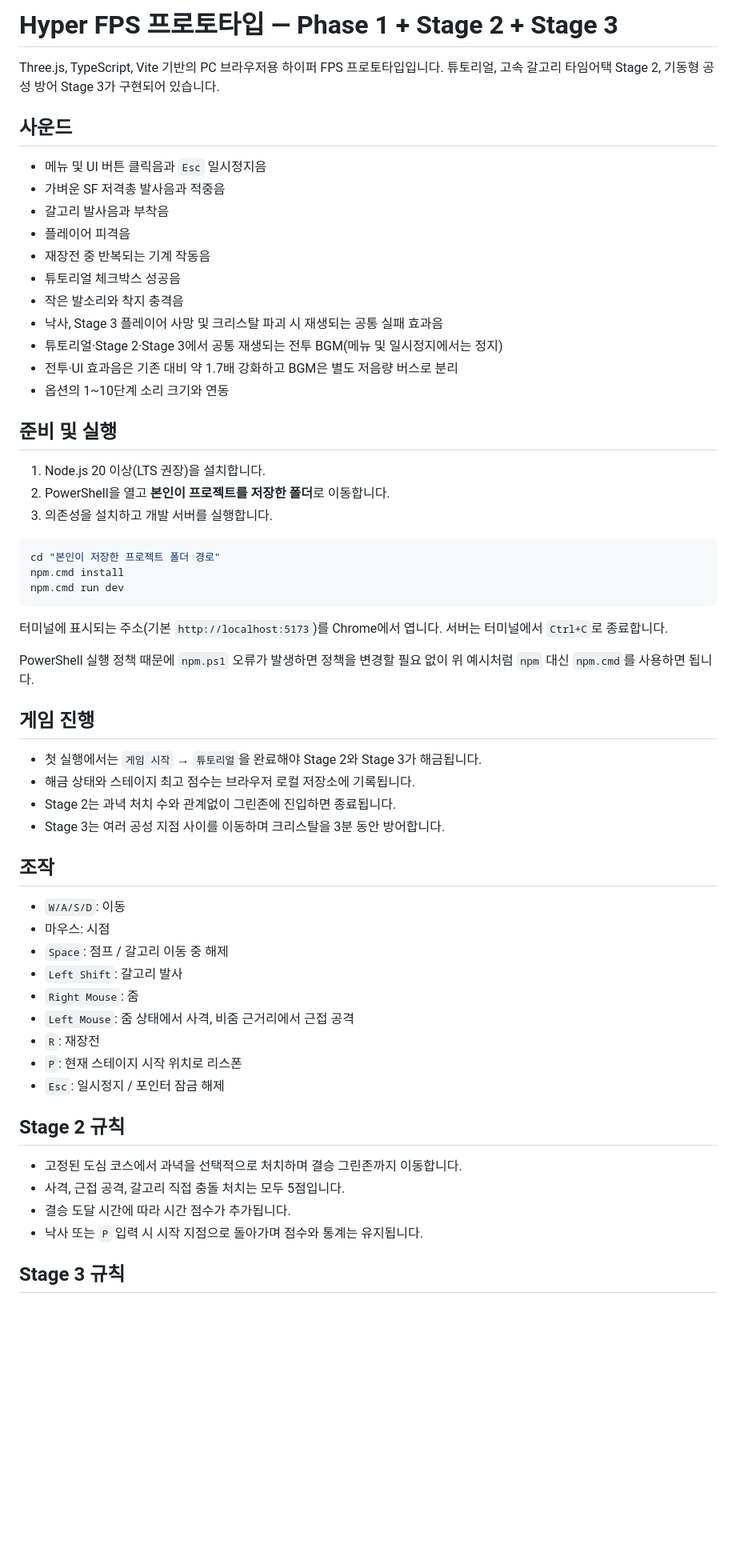
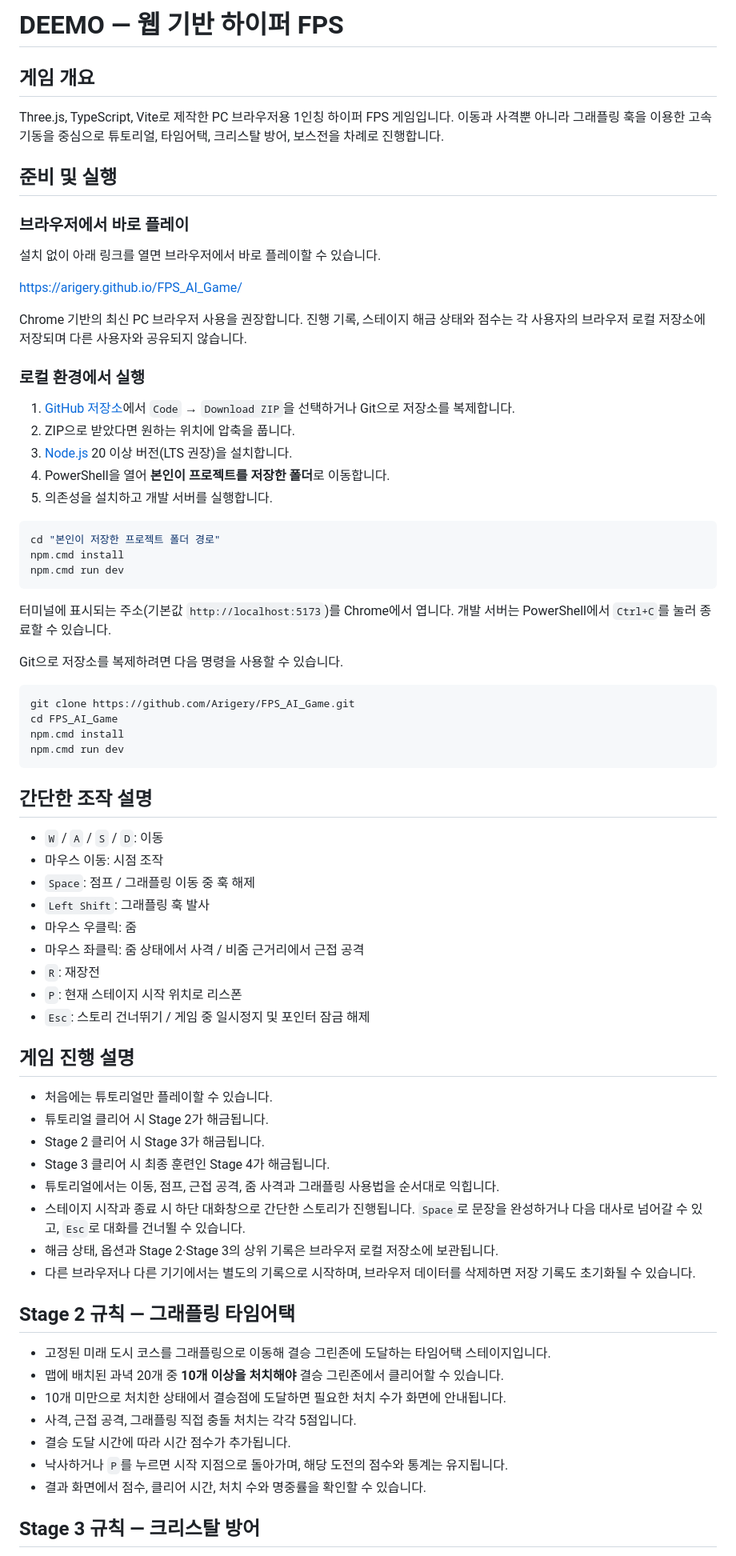
Before and after one commit to Arigery/FPS_AI_Game, a Markdown page: README.md, the part around one of its changes. Shown at 80% size. Rendered like a GitHub page; blank space fills up the shorter version.

Commit message:
Update README with game guide

````diff
--- a/README.md
+++ b/README.md
@@ -1,26 +1,26 @@
-# Hyper FPS 프로토타입 — Phase 1 + Stage 2 + Stage 3
+# DEEMO — 웹 기반 하이퍼 FPS
 
-Three.js, TypeScript, Vite 기반의 PC 브라우저용 하이퍼 FPS 프로토타입입니다. 튜토리얼, 고속 갈고리 타임어택 Stage 2, 기동형 공성 방어 Stage 3가 구현되어 있습니다.
+## 게임 개요
 
-## 사운드
-
-- 메뉴 및 UI 버튼 클릭음과 `Esc` 일시정지음
-- 가벼운 SF 저격총 발사음과 적중음
-- 갈고리 발사음과 부착음
-- 플레이어 피격음
-- 재장전 중 반복되는 기계 작동음
-- 튜토리얼 체크박스 성공음
-- 작은 발소리와 착지 충격음
-- 낙사, Stage 3 플레이어 사망 및 크리스탈 파괴 시 재생되는 공통 실패 효과음
-- 튜토리얼·Stage 2·Stage 3에서 공통 재생되는 전투 BGM(메뉴 및 일시정지에서는 정지)
-- 전투·UI 효과음은 기존 대비 약 1.7배 강화하고 BGM은 별도 저음량 버스로 분리
-- 옵션의 1~10단계 소리 크기와 연동
+Three.js, TypeScript, Vite로 제작한 PC 브라우저용 1인칭 하이퍼 FPS 게임입니다. 이동과 사격뿐 아니라 그래플링 훅을 이용한 고속 기동을 중심으로 튜토리얼, 타임어택, 크리스탈 방어, 보스전을 차례로 진행합니다.
 
 ## 준비 및 실행
 
-1. Node.js 20 이상(LTS 권장)을 설치합니다.
-2. PowerShell을 열고 **본인이 프로젝트를 저장한 폴더**로 이동합니다.
-3. 의존성을 설치하고 개발 서버를 실행합니다.
+### 브라우저에서 바로 플레이
+
+설치 없이 아래 링크를 열면 브라우저에서 바로 플레이할 수 있습니다.
+
+https://arigery.github.io/FPS_AI_Game/
+
+Chrome 기반의 최신 PC 브라우저 사용을 권장합니다. 진행 기록, 스테이지 해금 상태와 점수는 각 사용자의 브라우저 로컬 저장소에 저장되며 다른 사용자와 공유되지 않습니다.
+
+### 로컬 환경에서 실행
+
+1. [GitHub 저장소](https://github.com/Arigery/FPS_AI_Game)에서 `Code` → `Download ZIP`을 선택하거나 Git으로 저장소를 복제합니다.
+2. ZIP으로 받았다면 원하는 위치에 압축을 풉니다.
+3. [Node.js](https://nodejs.org/) 20 이상 버전(LTS 권장)을 설치합니다.
+4. PowerShell을 열어 **본인이 프로젝트를 저장한 폴더**로 이동합니다.
+5. 의존성을 설치하고 개발 서버를 실행합니다.
 
 ```powershell
 cd "본인이 저장한 프로젝트 폴더 경로"
@@ -28,35 +28,49 @@ npm.cmd install
 npm.cmd run dev
 ```
 
-터미널에 표시되는 주소(기본 `http://localhost:5173`)를 Chrome에서 엽니다. 서버는 터미널에서 `Ctrl+C`로 종료합니다.
+터미널에 표시되는 주소(기본값 `http://localhost:5173`)를 Chrome에서 엽니다. 개발 서버는 PowerShell에서 `Ctrl+C`를 눌러 종료할 수 있습니다.
 
-PowerShell 실행 정책 때문에 `npm.ps1` 오류가 발생하면 정책을 변경할 필요 없이 위 예시처럼 `npm` 대신 `npm.cmd`를 사용하면 됩니다.
+Git으로 저장소를 복제하려면 다음 명령을 사용할 수 있습니다.
 
-## 게임 진행
+```powershell
+git clone https://github.com/Arigery/FPS_AI_Game.git
+cd FPS_AI_Game
+npm.cmd install
+npm.cmd run dev
+```
 
-- 첫 실행에서는 `게임 시작` → `튜토리얼`을 완료해야 Stage 2와 Stage 3가 해금됩니다.
-- 해금 상태와 스테이지 최고 점수는 브라우저 로컬 저장소에 기록됩니다.
-- Stage 2는 과녁 처치 수와 관계없이 그린존에 진입하면 종료됩니다.
-- Stage 3는 여러 공성 지점 사이를 이동하며 크리스탈을 3분 동안 방어합니다.
+## 간단한 조작 설명
 
-## 조작
-
-- `W/A/S/D`: 이동
-- 마우스: 시점
-- `Space`: 점프 / 갈고리 이동 중 해제
-- `Left Shift`: 갈고리 발사
-- `Right Mouse`: 줌
-- `Left Mouse`: 줌 상태에서 사격, 비줌 근거리에서 근접 공격
+- `W` / `A` / `S` / `D`: 이동
+- 마우스 이동: 시점 조작
+- `Space`: 점프 / 그래플링 이동 중 훅 해제
+- `Left Shift`: 그래플링 훅 발사
+- 마우스 우클릭: 줌
+- 마우스 좌클릭: 줌 상태에서 사격 / 비줌 근거리에서 근접 공격
 - `R`: 재장전
 - `P`: 현재 스테이지 시작 위치로 리스폰
-- `Esc`: 일시정지 / 포인터 잠금 해제
+- `Esc`: 스토리 건너뛰기 / 게임 중 일시정지 및 포인터 잠금 해제
 
-## Stage 2 규칙
+## 게임 진행 설명
 
-- 고정된 도심 코스에서 과녁을 선택적으로 처치하며 결승 그린존까지 이동합니다.
-- 사격, 근접 공격, 갈고리 직접 충돌 처치는 모두 5점입니다.
+- 처음에는 튜토리얼만 플레이할 수 있습니다.
+- 튜토리얼 클리어 시 Stage 2가 해금됩니다.
+- Stage 2 클리어 시 Stage 3가 해금됩니다.
+- Stage 3 클리어 시 최종 훈련인 Stage 4가 해금됩니다.
+- 튜토리얼에서는 이동, 점프, 근접 공격, 줌 사격과 그래플링 사용법을 순서대로 익힙니다.
+- 스테이지 시작과 종료 시 하단 대화창으로 간단한 스토리가 진행됩니다. `Space`로 문장을 완성하거나 다음 대사로 넘어갈 수 있고, `Esc`로 대화를 건너뛸 수 있습니다.
+- 해금 상태, 옵션과 Stage 2·Stage 3의 상위 기록은 브라우저 로컬 저장소에 보관됩니다.
+- 다른 브라우저나 다른 기기에서는 별도의 기록으로 시작하며, 브라우저 데이터를 삭제하면 저장 기록도 초기화될 수 있습니다.
+
+## Stage 2 규칙 — 그래플링 타임어택
+
+- 고정된 미래 도시 코스를 그래플링으로 이동해 결승 그린존에 도달하는 타임어택 스테이지입니다.
+- 맵에 배치된 과녁 20개 중 **10개 이상을 처치해야** 결승 그린존에서 클리어할 수 있습니다.
+- 10개 미만으로 처치한 상태에서 결승점에 도달하면 필요한 처치 수가 화면에 안내됩니다.
+- 사격, 근접 공격, 그래플링 직접 충돌 처치는 각각 5점입니다.
 - 결승 도달 시간에 따라 시간 점수가 추가됩니다.
-- 낙사 또는 `P` 입력 시 시작 지점으로 돌아가며 점수와 통계는 유지됩니다.
+- 낙사하거나 `P`를 누르면 시작 지점으로 돌아가며, 해당 도전의 점수와 통계는 유지됩니다.
+- 결과 화면에서 점수, 클리어 시간, 처치 수와 명중률을 확인할 수 있습니다.
 
-## Stage 3 규칙
+## Stage 3 규칙 — 크리스탈 방어
 
````
Also changed, not shown: other parts of README.md (+21 -35 lines).
